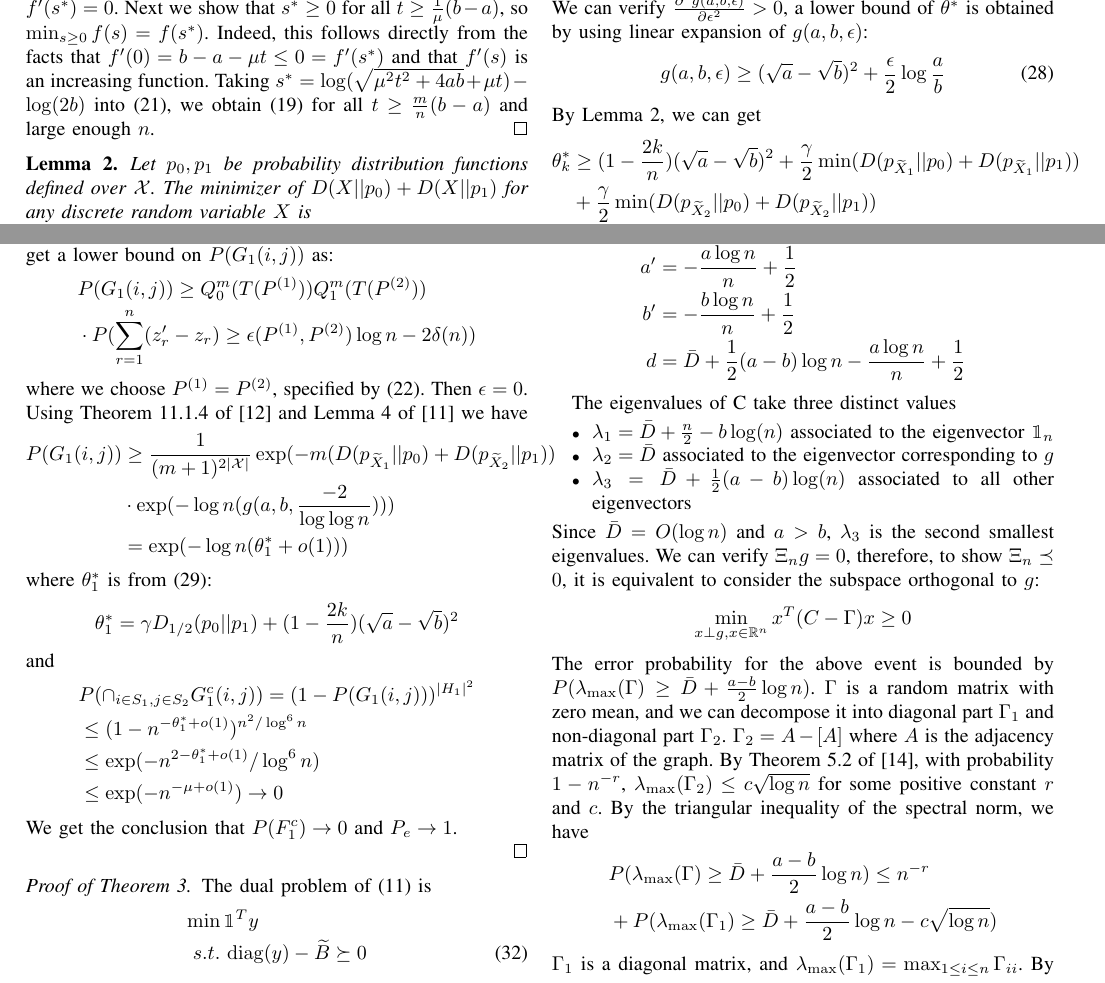
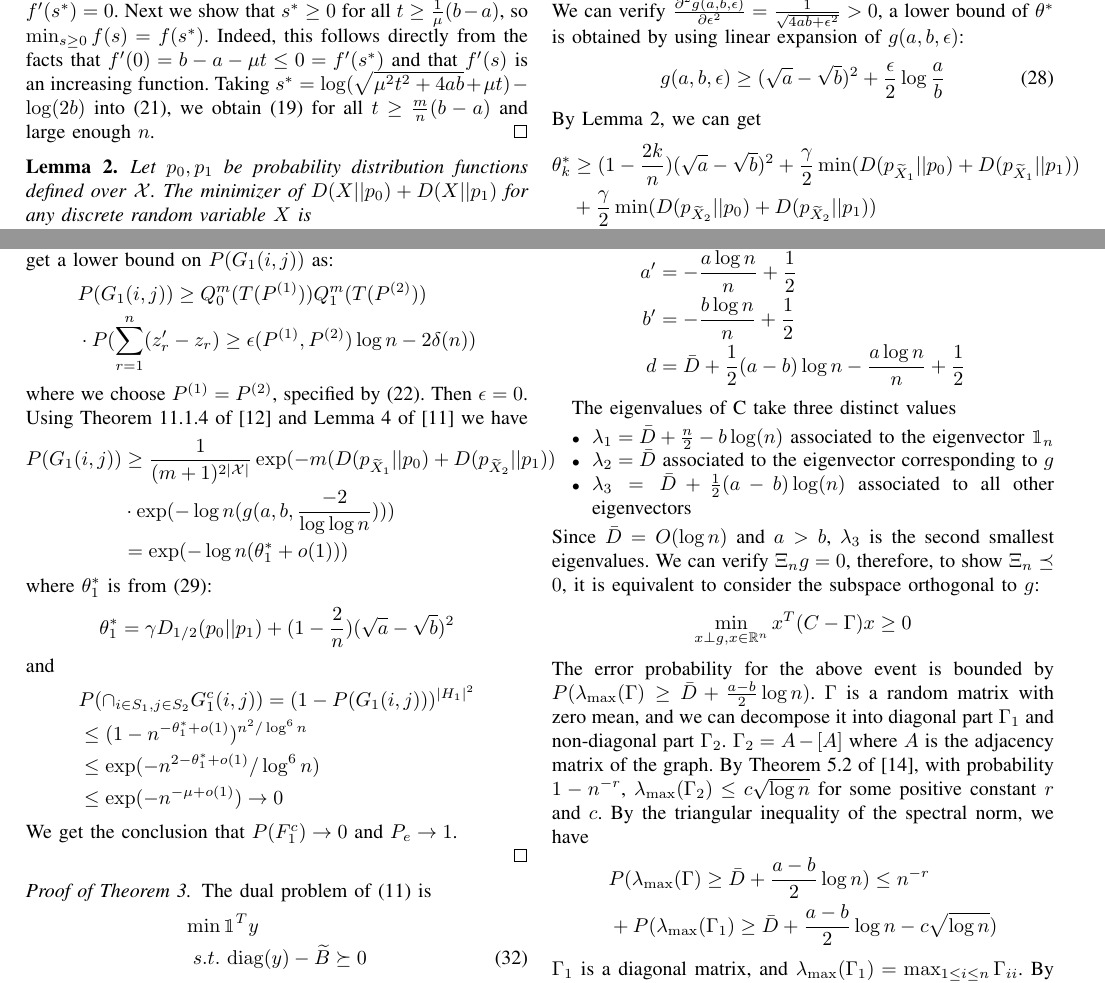
Before and after one commit to zhaofeng-shu33/sbm_side_info, a LaTeX paper (main.tex): two parts of pages 5 and 6 of 7, joined at a grey line, cut so that both start at the same text. Compiled offline with pdfLaTeX.

Commit message:
tiny modification

```diff
--- a/main.tex
+++ b/main.tex
@@ -470,7 +470,7 @@ where
 \theta^*_k &= \min_{\widetilde{X}_1,\widetilde{X}_2} \gamma (D(p_{\widetilde{X}_1}|| p_0) + D(p_{\widetilde{X}_2} || p_1)) \notag \\
 &\quad + (1-\frac{2k}{n}) g(a,b, \frac{n}{k(n-2k)}\epsilon) \label{eq:theta_star}
 \end{align}
-We can verify $\frac{\partial^2 g(a,b,\epsilon)}{\partial \epsilon^2} > 0$,
+We can verify $\frac{\partial^2 g(a,b,\epsilon)}{\partial \epsilon^2} =\frac{1}{\sqrt{4ab+\epsilon^2}}> 0$,
 a lower bound of $\theta^*$ is obtained by using linear expansion of $g(a,b, \epsilon)$:
 \begin{equation}\label{eq:g_linear}
 g(a,b,\epsilon) \geq  (\sqrt{a} - \sqrt{b})^2 + \frac{\epsilon}{2}\log \frac{a}{b}
@@ -568,7 +568,7 @@ P(G_1(i,j))& \geq \frac{1}{(m+1)^{2|\mathcal{X}|}} \exp(-m(D(p_{\widetilde{X}_1}
 where $\theta_1^*$
 is from \eqref{eq:theta_star_lower_bound}:
 \begin{equation*}
-\theta_1^* = \gamma D_{1/2}(p_0||p_1) + (1-\frac{2k}{n})(\sqrt{a} - \sqrt{b})^2
+\theta_1^* = \gamma D_{1/2}(p_0||p_1) + (1-\frac{2}{n})(\sqrt{a} - \sqrt{b})^2
 \end{equation*}
 and
 \begin{align*}
```
